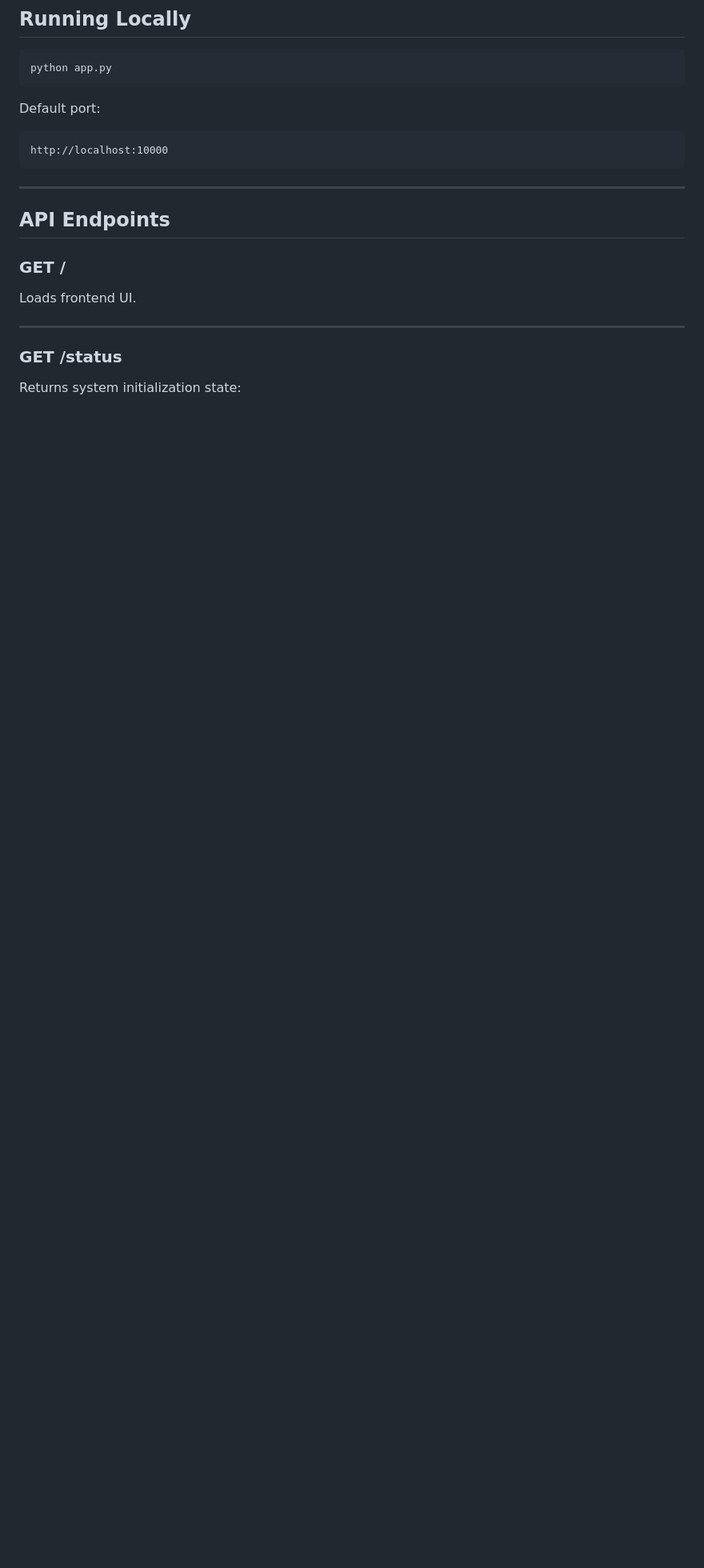
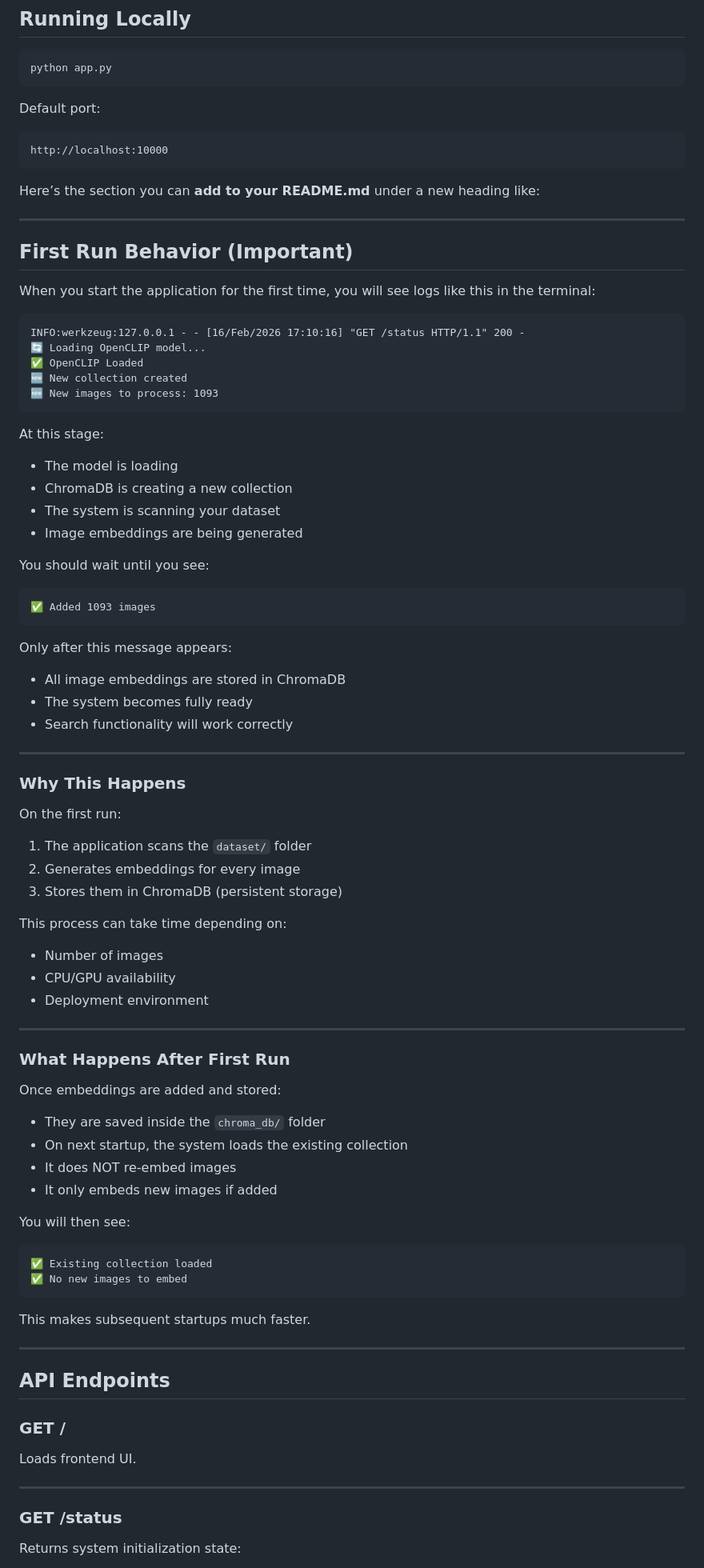
Before and after one commit to sameermujahid/ikea-lens, a Markdown page: README.md, the part around the change. Shown at 80% size. GitHub-like rendering; blank space fills up the shorter version.

````diff
--- a/README.md
+++ b/README.md
@@ -180,6 +180,76 @@ Default port:
 ```
 http://localhost:10000
 ```
+Here’s the section you can **add to your README.md** under a new heading like:
+
+---
+
+## First Run Behavior (Important)
+
+When you start the application for the first time, you will see logs like this in the terminal:
+
+```
+INFO:werkzeug:127.0.0.1 - - [16/Feb/2026 17:10:16] "GET /status HTTP/1.1" 200 -
+🔄 Loading OpenCLIP model...
+✅ OpenCLIP Loaded
+🆕 New collection created
+🆕 New images to process: 1093
+```
+
+At this stage:
+
+* The model is loading
+* ChromaDB is creating a new collection
+* The system is scanning your dataset
+* Image embeddings are being generated
+
+You should wait until you see:
+
+```
+✅ Added 1093 images
+```
+
+Only after this message appears:
+
+* All image embeddings are stored in ChromaDB
+* The system becomes fully ready
+* Search functionality will work correctly
+
+---
+
+### Why This Happens
+
+On the first run:
+
+1. The application scans the `dataset/` folder
+2. Generates embeddings for every image
+3. Stores them in ChromaDB (persistent storage)
+
+This process can take time depending on:
+
+* Number of images
+* CPU/GPU availability
+* Deployment environment
+
+---
+
+### What Happens After First Run
+
+Once embeddings are added and stored:
+
+* They are saved inside the `chroma_db/` folder
+* On next startup, the system loads the existing collection
+* It does NOT re-embed images
+* It only embeds new images if added
+
+You will then see:
+
+```
+✅ Existing collection loaded
+✅ No new images to embed
+```
+
+This makes subsequent startups much faster.
 
 ---
 
````
